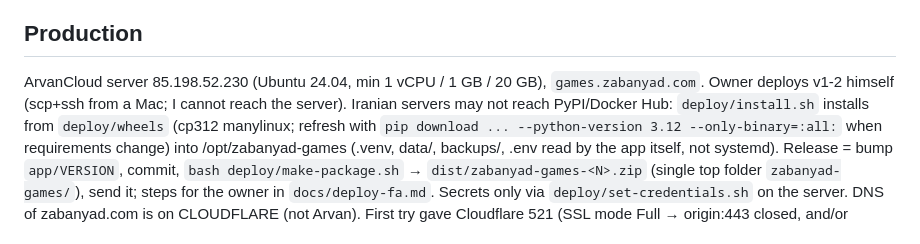
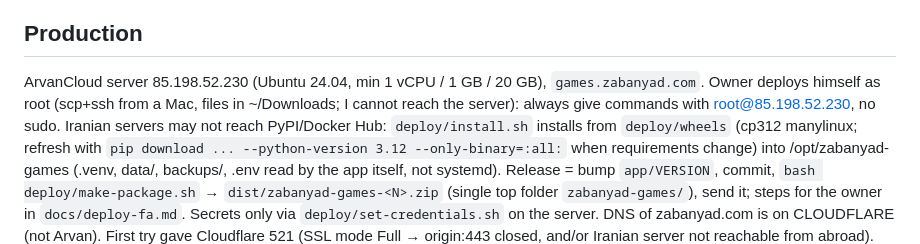
Before and after one commit to hakarbasi-ops/zabanyad-games, a Markdown page: CLAUDE.md, the part around the change. Rendered like a GitHub page.

Commit message:
Notes: owner deploys as root
Co-Authored-By: Claude Opus 5.5 <noreply@anthropic.com>
Claude-Session: https://claude.ai/code/session_01X8dZuDMGPBgejWNd4Do6qk

```diff
--- a/CLAUDE.md
+++ b/CLAUDE.md
@@ -35,7 +35,7 @@ sender (`otp._deliver`) is NOT written yet: waiting for the SMS/OTP API doc (Zab
 Game pages show a yellow "test mode" notice while `DISCOUNT_MODE=mock` (codes start with T and do not work).
 
 ## Production
-ArvanCloud server 85.198.52.230 (Ubuntu 24.04, min 1 vCPU / 1 GB / 20 GB), `games.zabanyad.com`. Owner deploys v1-2 himself (scp+ssh from a Mac; I cannot reach the server).
+ArvanCloud server 85.198.52.230 (Ubuntu 24.04, min 1 vCPU / 1 GB / 20 GB), `games.zabanyad.com`. Owner deploys himself as root (scp+ssh from a Mac, files in ~/Downloads; I cannot reach the server): always give commands with root@85.198.52.230, no sudo.
 Iranian servers may not reach PyPI/Docker Hub: `deploy/install.sh` installs from `deploy/wheels` (cp312 manylinux;
 refresh with `pip download ... --python-version 3.12 --only-binary=:all:` when requirements change) into
 /opt/zabanyad-games (.venv, data/, backups/, .env read by the app itself, not systemd). Release = bump `app/VERSION`,
```
